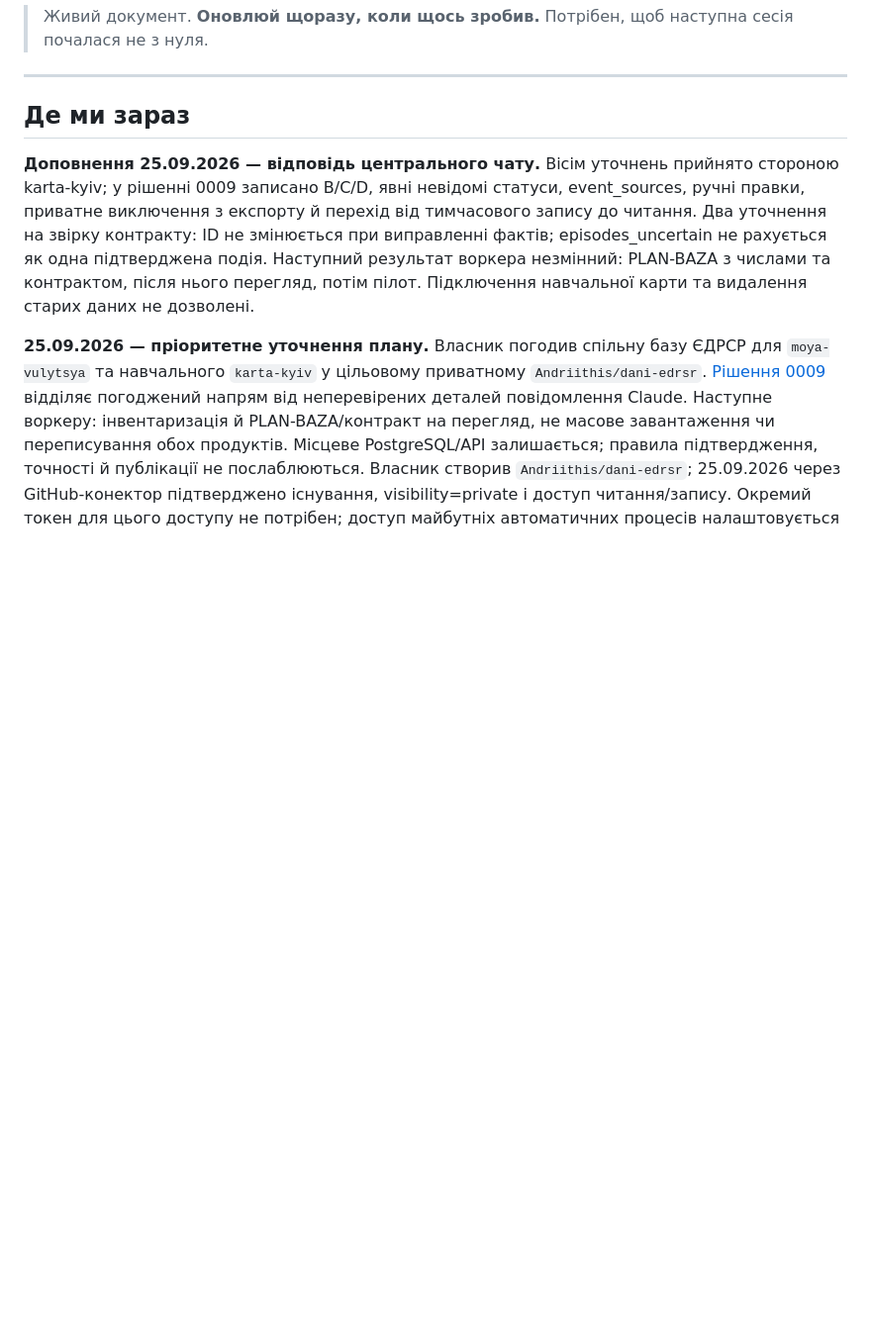
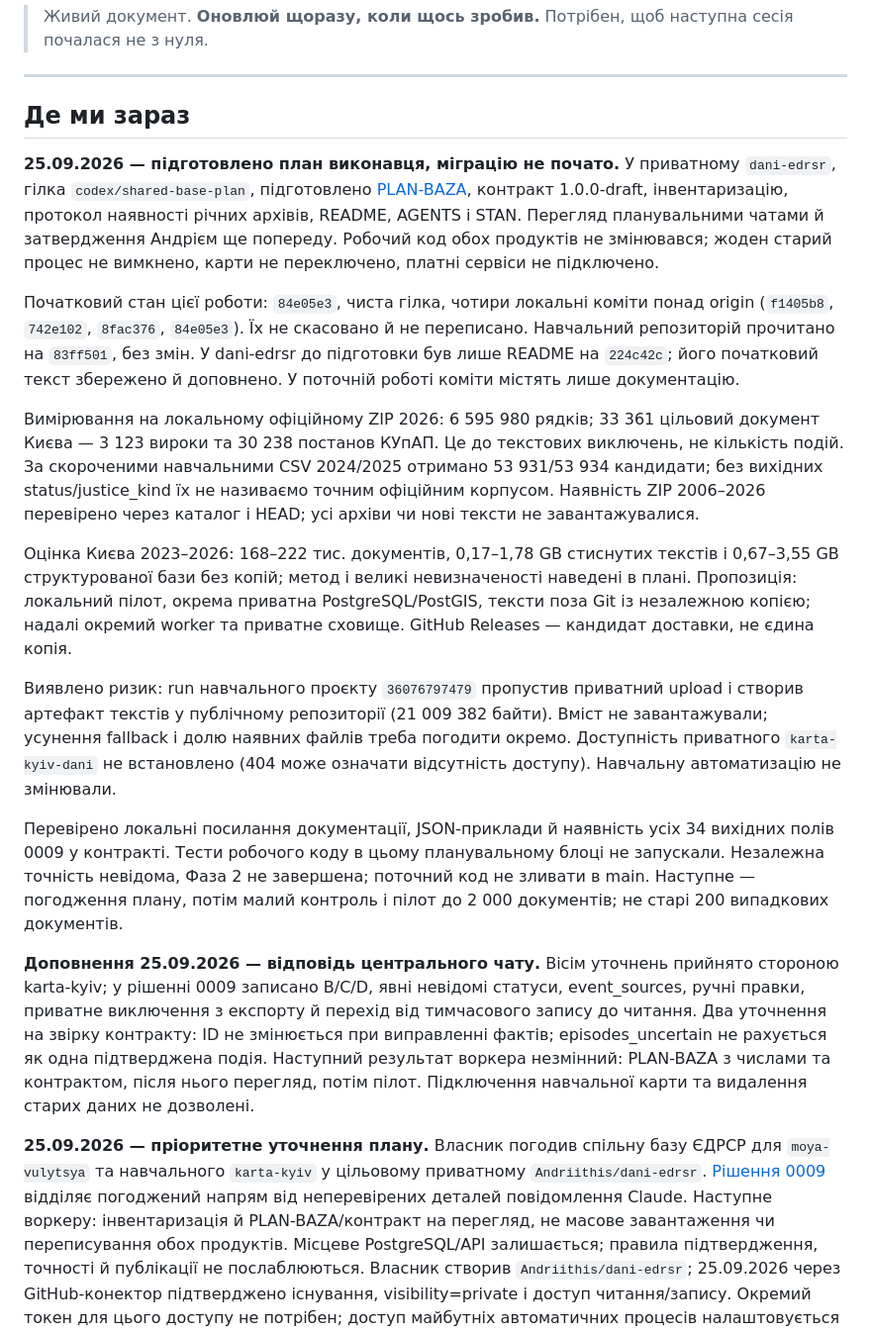
Before and after one commit to Andriithis/moya-vulytsya, a Markdown page: docs/08-stan.md, the part around the change. Shown at 99% size. GitHub-like rendering; blank space fills up the shorter version.

Commit message:
Документація: інвентаризація та план спільної бази на перегляд

```diff
--- a/docs/08-stan.md
+++ b/docs/08-stan.md
@@ -8,6 +8,45 @@
 ---
 
 ## Де ми зараз
+
+**25.09.2026 — підготовлено план виконавця, міграцію не почато.**
+У приватному `dani-edrsr`, гілка `codex/shared-base-plan`, підготовлено
+[PLAN-BAZA](https://github.com/Andriithis/dani-edrsr/blob/codex/shared-base-plan/PLAN-BAZA.md),
+контракт 1.0.0-draft, інвентаризацію, протокол наявності річних архівів,
+README, AGENTS і STAN. Перегляд планувальними чатами й затвердження Андрієм
+ще попереду. Робочий код обох продуктів не змінювався; жоден старий процес
+не вимкнено, карти не переключено, платні сервіси не підключено.
+
+Початковий стан цієї роботи: `84e05e3`, чиста гілка, чотири локальні коміти
+понад origin (`f1405b8`, `742e102`, `8fac376`, `84e05e3`). Їх не скасовано й
+не переписано. Навчальний репозиторій прочитано на `83ff501`, без змін.
+У dani-edrsr до підготовки був лише README на `224c42c`; його початковий текст
+збережено й доповнено. У поточній роботі коміти містять лише документацію.
+
+Вимірювання на локальному офіційному ZIP 2026: 6 595 980 рядків; 33 361
+цільовий документ Києва — 3 123 вироки та 30 238 постанов КУпАП. Це до
+текстових виключень, не кількість подій. За скороченими навчальними CSV
+2024/2025 отримано 53 931/53 934 кандидати; без вихідних status/justice_kind
+їх не називаємо точним офіційним корпусом. Наявність ZIP 2006–2026 перевірено
+через каталог і HEAD; усі архіви чи нові тексти не завантажувалися.
+
+Оцінка Києва 2023–2026: 168–222 тис. документів, 0,17–1,78 GB стиснутих
+текстів і 0,67–3,55 GB структурованої бази без копій; метод і великі
+невизначеності наведені в плані. Пропозиція: локальний пілот, окрема приватна
+PostgreSQL/PostGIS, тексти поза Git із незалежною копією; надалі окремий worker
+та приватне сховище. GitHub Releases — кандидат доставки, не єдина копія.
+
+Виявлено ризик: run навчального проєкту `36076797479` пропустив приватний
+upload і створив артефакт текстів у публічному репозиторії (21 009 382 байти).
+Вміст не завантажували; усунення fallback і долю наявних файлів треба погодити
+окремо. Доступність приватного `karta-kyiv-dani` не встановлено (404 може
+означати відсутність доступу). Навчальну автоматизацію не змінювали.
+
+Перевірено локальні посилання документації, JSON-приклади й наявність усіх
+34 вихідних полів 0009 у контракті. Тести робочого коду в цьому планувальному
+блоці не запускали. Незалежна точність невідома, Фаза 2 не завершена;
+поточний код не зливати в main. Наступне — погодження плану, потім малий
+контроль і пілот до 2 000 документів; не старі 200 випадкових документів.
 
 **Доповнення 25.09.2026 — відповідь центрального чату.** Вісім уточнень
 прийнято стороною karta-kyiv; у рішенні 0009 записано B/C/D, явні невідомі
```
Also changed, not shown: ROADMAP.md (+10 -1 lines).
